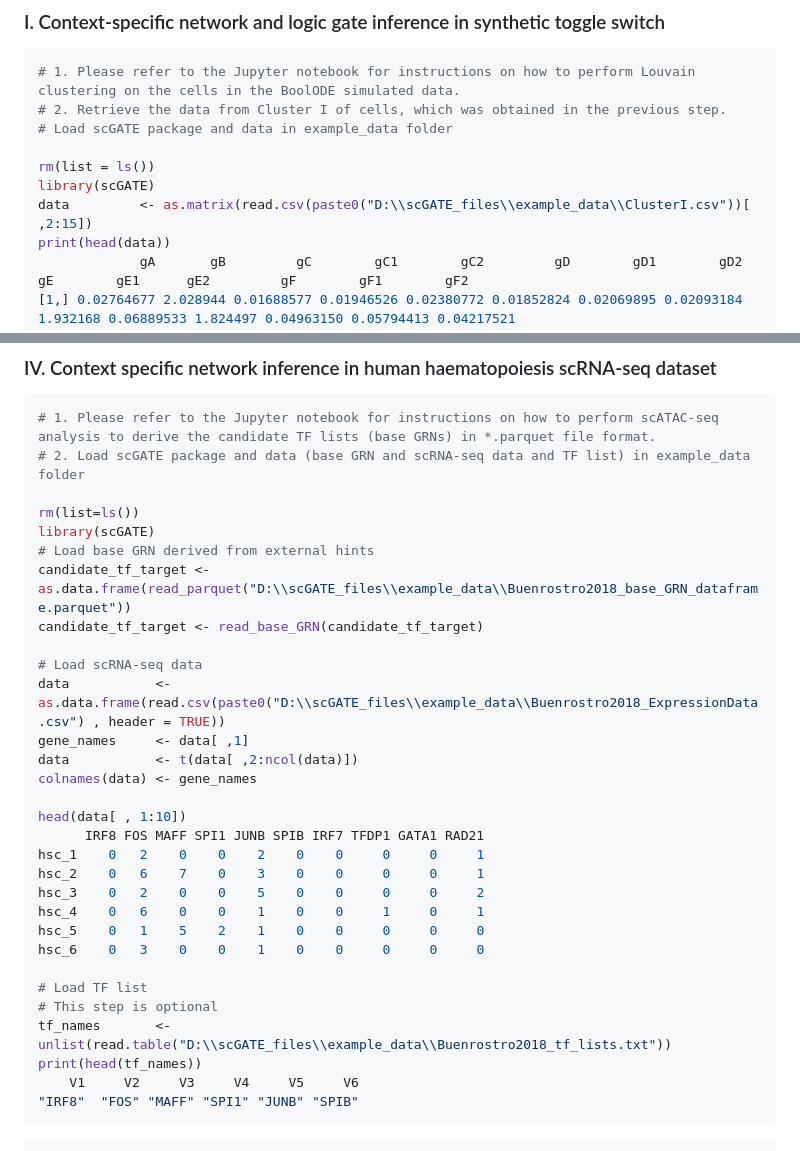
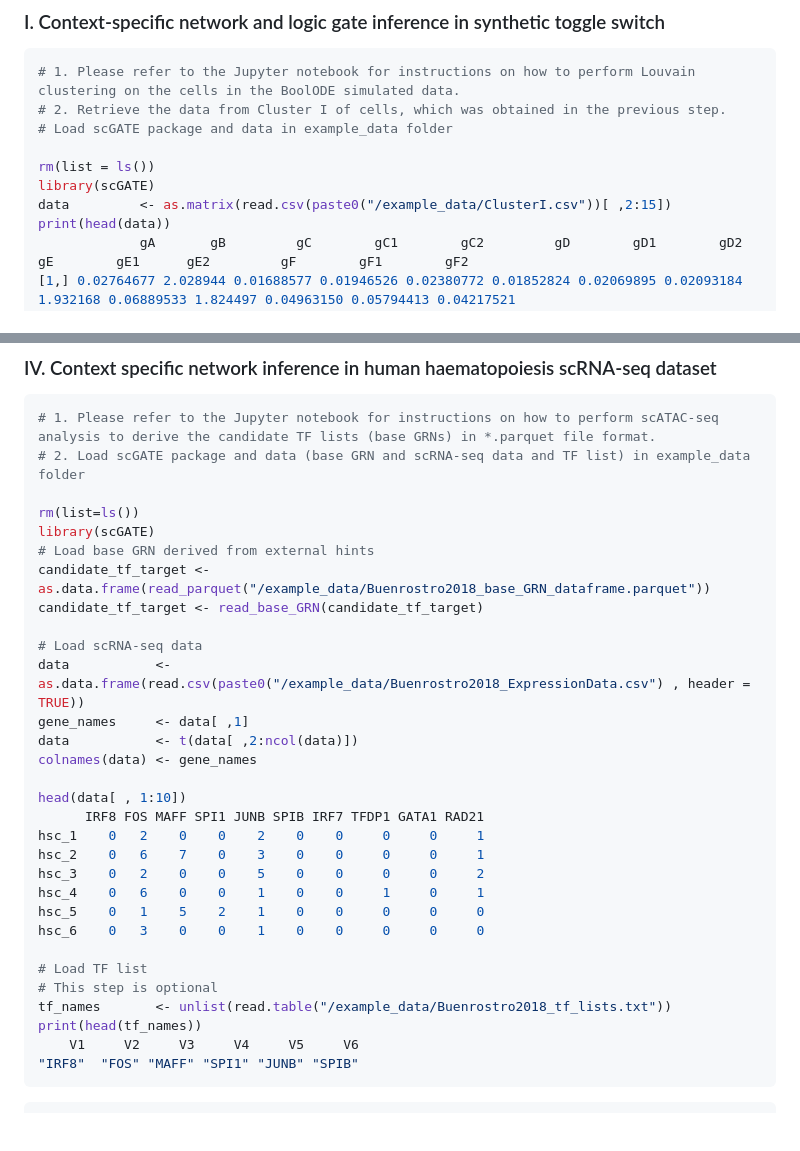
Before and after one commit to CompBioIPM/scGATE, a Markdown page: README.md, 2 parts joined by grey strips. Drawn GitHub-style; blank space fills up the shorter version.

```diff
--- a/README.md
+++ b/README.md
@@ -123,7 +123,7 @@ abs_cor: This parameter varies in the (0, 1) interval and further removes edges
 
 rm(list = ls())
 library(scGATE)
-data         <- as.matrix(read.csv(paste0("D:\\scGATE_files\\example_data\\ClusterI.csv"))[ ,2:15])
+data         <- as.matrix(read.csv(paste0("/example_data/ClusterI.csv"))[ ,2:15])
 print(head(data))
              gA       gB         gC        gC1        gC2         gD        gD1        gD2       gE        gE1      gE2         gF        gF1        gF2
 [1,] 0.02764677 2.028944 0.01688577 0.01946526 0.02380772 0.01852824 0.02069895 0.02093184 1.932168 0.06889533 1.824497 0.04963150 0.05794413 0.04217521
@@ -234,11 +267,11 @@ print(head(ranked_edge_list))
 rm(list=ls())
 library(scGATE)
 # Load base GRN derived from external hints
-candidate_tf_target <- as.data.frame(read_parquet("D:\\scGATE_files\\example_data\\Buenrostro2018_base_GRN_dataframe.parquet"))
+candidate_tf_target <- as.data.frame(read_parquet("/example_data/Buenrostro2018_base_GRN_dataframe.parquet"))
 candidate_tf_target <- read_base_GRN(candidate_tf_target)
 
 # Load scRNA-seq data
-data           <- as.data.frame(read.csv(paste0("D:\\scGATE_files\\example_data\\Buenrostro2018_ExpressionData.csv") , header = TRUE))
+data           <- as.data.frame(read.csv(paste0("/example_data/Buenrostro2018_ExpressionData.csv") , header = TRUE))
 gene_names     <- data[ ,1]
 data           <- t(data[ ,2:ncol(data)])
 colnames(data) <- gene_names
@@ -254,7 +287,7 @@ hsc_6    0   3    0    0    1    0    0     0     0     0
 
 # Load TF list
 # This step is optional
-tf_names       <- unlist(read.table("D:\\scGATE_files\\example_data\\Buenrostro2018_tf_lists.txt"))
+tf_names       <- unlist(read.table("/example_data/Buenrostro2018_tf_lists.txt"))
 print(head(tf_names))
     V1     V2     V3     V4     V5     V6
 "IRF8"  "FOS" "MAFF" "SPI1" "JUNB" "SPIB"
```
Also changed, not shown: other parts of README.md (+36 -3 lines).
